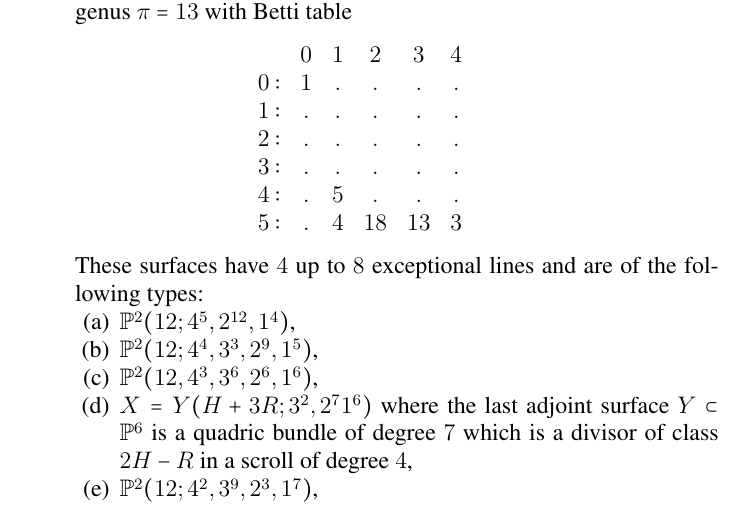
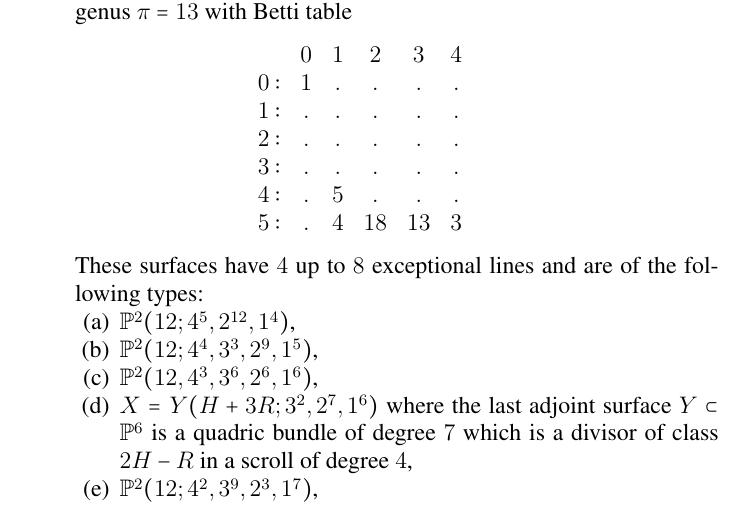
Before and after one commit to foschreyer/surfacesInP4, a LaTeX paper (surfaces papers/SmoothRationalSurfacesInP4.tex): part of page 5 of 9, cut so that both start at the same text. Compiled offline with pdfLaTeX; a LaTeX package or settings file that is missing is left out.

Commit message:
documentation added

```diff
--- a/surfaces papers/SmoothRationalSurfacesInP4.tex
+++ b/surfaces papers/SmoothRationalSurfacesInP4.tex
@@ -402,7 +402,7 @@ These surfaces have $4$ up to $8$ exceptional lines and are of the following typ
 \item  $\PP^{2}(12;4^{4},3^{3},2^{9},1^{5})$,
 \item $\PP^{2}(12,4^{3},3^{6},2^{6},1^{6})$,
 % {(4, 12, 13), 6, (12, 24, 13), 7, (12, 18, 7), 2, (6, 7, 2)}
- \item $X=Y(H+3R;3^{2},2^{7}1^{6})$ where the last adjoint surface $Y \subset \PP^{6}$ is a quadric bundle of degree $7$ which is a divisor of class $2H-R$ in a scroll of degree $4$,
+ \item $X=Y(H+3R;3^{2},2^{7},1^{6})$ where the last adjoint surface $Y \subset \PP^{6}$ is a quadric bundle of degree $7$ which is a divisor of class $2H-R$ in a scroll of degree $4$,
 \item $\PP^{2}(12;4^{2},3^{9},2^{3},1^{7})$,
 %{(4, 12, 13), 7, (12, 24, 13), 3, (12, 19, 8), 9, (7, 7, 1)}
 \item  $X=Y(H+3R;3^{5},2^{4},1^{7})$ where the last adjoint surface $Y\subset \PP^{7}$ a quadric bundle of degree $8$ which is a divisor  of class $2H-2R$ on a scroll of degree $5$,
```
Also changed, not shown: 3 other files.
